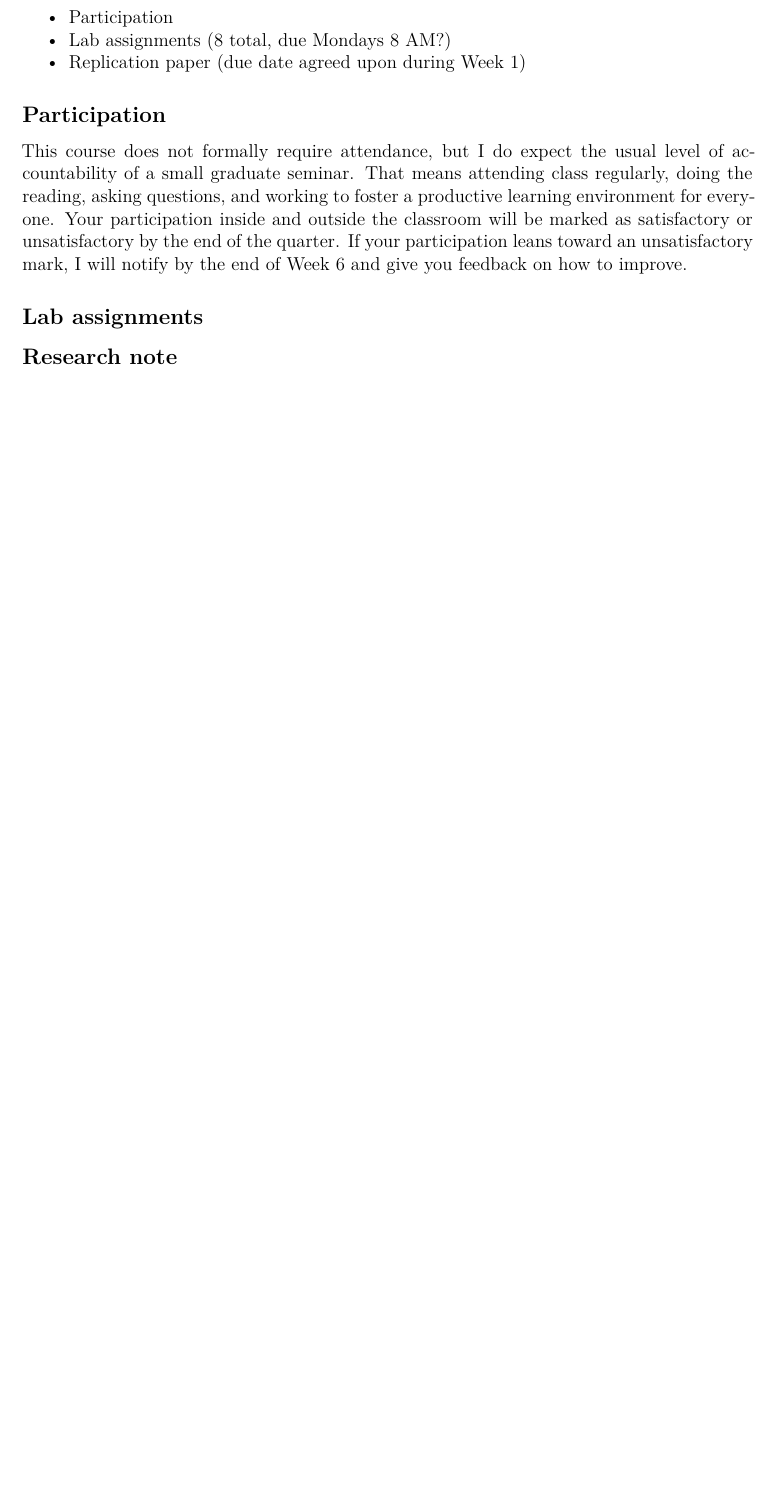
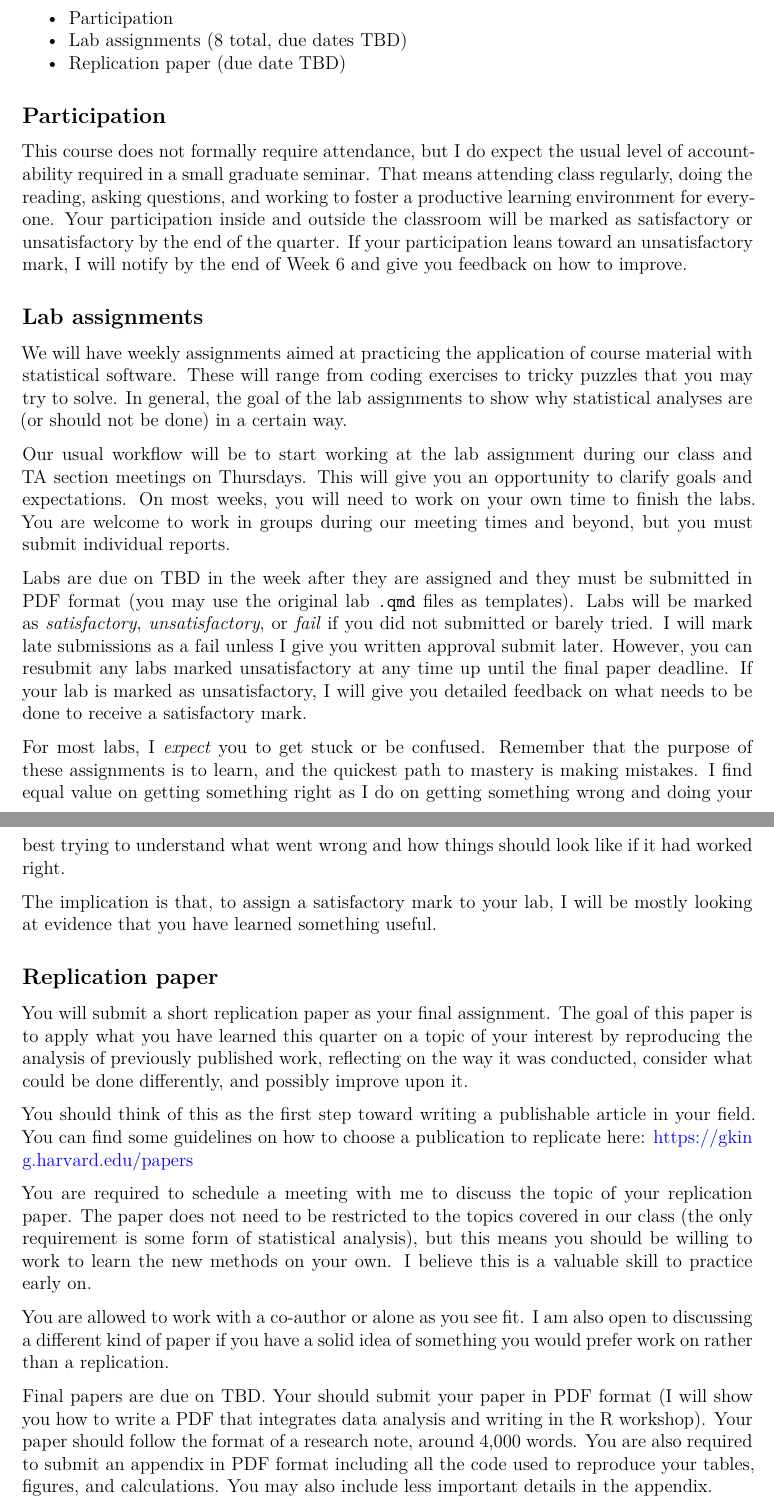
Before and after one commit to gustavo-diaz/ps403, a Quarto document (syllabus.qmd): part of page 3 of 7 before the commit and two parts of pages 3 and 4 of 8 after it, the two joined at a grey line, cut so that both start at the same text, the shorter picture padded with empty space. Rendered offline with R 4.5, knitr and Pandoc in place of Quarto, then LaTeX, with nearby package versions.

Commit message:
Wording about assignments

```diff
--- a/syllabus.qmd
+++ b/syllabus.qmd
@@ -83,13 +83,36 @@ If you ever need more computing resources than what a personal computer or a fre
 Your final grade in this course will depend on the following:
 
 - Participation
-- Lab assignments (8 total, due Mondays 8 AM?)
-- Replication paper (due date agreed upon during Week 1)
+- Lab assignments (8 total, due dates TBD)
+- Replication paper (due date TBD)
 
 ## Participation
 
-This course does not formally require attendance, but I do expect the usual level of accountability of a small graduate seminar. That means attending class regularly, doing the reading, asking questions, and working to foster a productive learning environment for everyone. Your participation inside and outside the classroom will be marked as satisfactory or unsatisfactory by the end of the quarter. If your participation leans toward an unsatisfactory mark, I will notify by the end of Week 6 and give you feedback on how to improve.
+This course does not formally require attendance, but I do expect the usual level of accountability required in a small graduate seminar. That means attending class regularly, doing the reading, asking questions, and working to foster a productive learning environment for everyone. Your participation inside and outside the classroom will be marked as satisfactory or unsatisfactory by the end of the quarter. If your participation leans toward an unsatisfactory mark, I will notify by the end of Week 6 and give you feedback on how to improve.
 
 ## Lab assignments
 
-## Research note
+We will have weekly assignments aimed at practicing the application of course material with statistical software. These will range from coding exercises to tricky puzzles that you may try to solve. In general, the goal of the lab assignments to show why statistical analyses are (or should not be done) in a certain way.
+
+Our usual workflow will be to start working at the lab assignment during our class and TA section meetings on Thursdays. This will give you an opportunity to clarify goals and expectations. On most weeks, you will need to work on your own time to finish the labs. You are welcome to work in groups during our meeting times and beyond, but you must submit individual reports.
+
+<!-- The goal is to give people enough time to prepare for next week's class  -->
+Labs are due on TBD in the week after they are assigned and they must be submitted in PDF format (you may use the original lab `.qmd` files as templates). Labs will be marked as *satisfactory*, *unsatisfactory*, or *fail* if you did not submitted or barely tried. I will mark late submissions as a fail unless I give you written approval submit later. However, you can resubmit any labs marked unsatisfactory at any time up until the final paper deadline. If your lab is marked as unsatisfactory, I will give you detailed feedback on what needs to be done to receive a satisfactory mark.
+
+For most labs, I *expect* you to get stuck or be confused. Remember that the purpose of these assignments is to learn, and the quickest path to mastery is making mistakes. I find equal value on getting something right as I do on getting something wrong and doing your best trying to understand what went wrong and how things should look like if it had worked right.
+
+The implication is that, to assign a satisfactory mark to your lab, I will be mostly looking at evidence that you have learned something useful.
+
+
+## Replication paper
+
+You will submit a short replication paper as your final assignment. The goal of this paper is to apply what you have learned this quarter on a topic of your interest by reproducing the analysis of previously published work, reflecting on the way it was conducted, consider what could be done differently, and possibly improve upon it.
+
+You should think of this as the first step toward writing a publishable article in your field. You can find some guidelines on how to choose a publication to replicate here: https://gking.harvard.edu/papers
+
+You are required to schedule a meeting with me to discuss the topic of your replication paper. The paper does not need to be restricted to the topics covered in our class (the only requirement is some form of statistical analysis), but this means you should be willing to work to learn the new methods on your own. I believe this is a valuable skill to practice early on.
+
+You are allowed to work with a co-author or alone as you see fit. I am also open to discussing a different kind of paper if you have a solid idea of something you would prefer work on rather than a replication.
+
+<!-- As late as possible while giving me enough time to grade -->
+Final papers are due on TBD. Your should submit your paper in PDF format (I will show you how to write a PDF that integrates data analysis and writing in the R workshop). Your paper should follow the format of a research note, around 4,000 words. You are also required to submit an appendix in PDF format including all the code used to reproduce your tables, figures, and calculations. You may also include less important details in the appendix.
```
Also changed, not shown: syllabus.pdf, syllabus.qmd (13 more changed lines).
